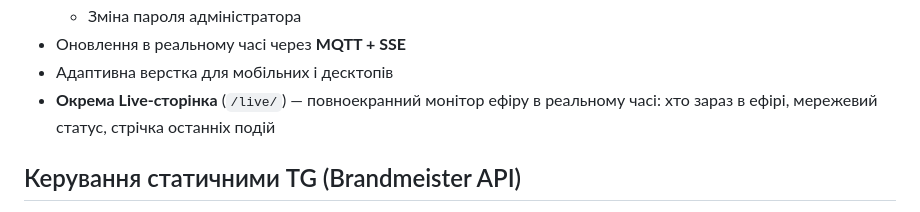
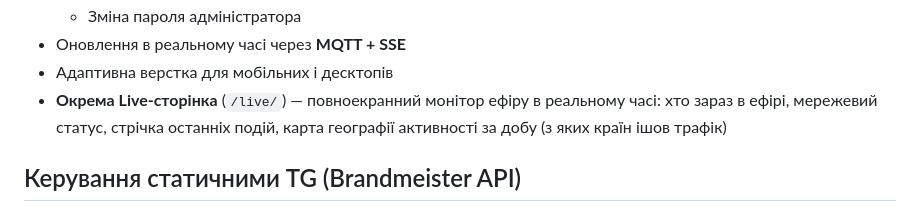
Before and after one commit to uw5elk/mmdvm-dashboard-elk, a Markdown page: README.md, the part around the change. Rendered like a GitHub page.

Commit message:
README: карта активності в описі Live-сторінки

```diff
--- a/README.md
+++ b/README.md
@@ -40,7 +40,8 @@
 - Оновлення в реальному часі через **MQTT + SSE**
 - Адаптивна верстка для мобільних і десктопів
 - **Окрема Live-сторінка** (`/live/`) — повноекранний монітор ефіру в реальному
-  часі: хто зараз в ефірі, мережевий статус, стрічка останніх подій
+  часі: хто зараз в ефірі, мережевий статус, стрічка останніх подій,
+  карта географії активності за добу (з яких країн ішов трафік)
 
 ## Керування статичними TG (Brandmeister API)
 
```
